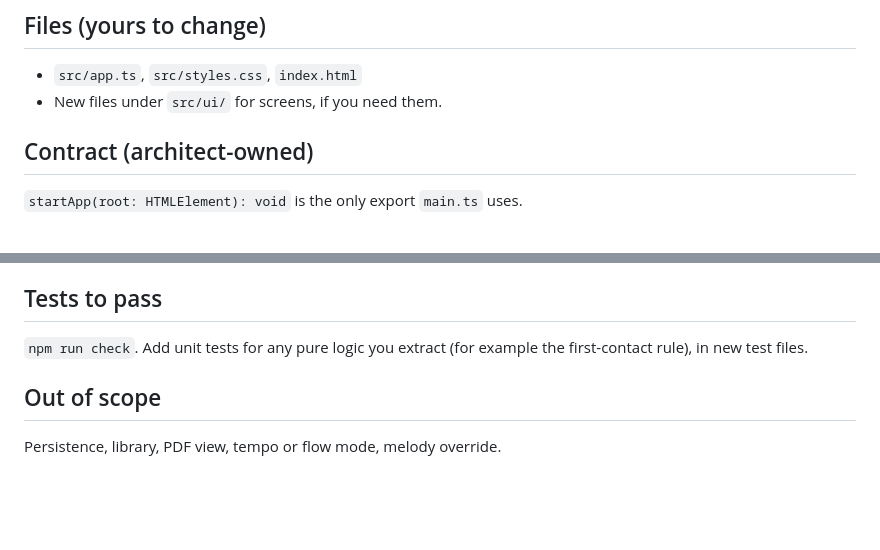
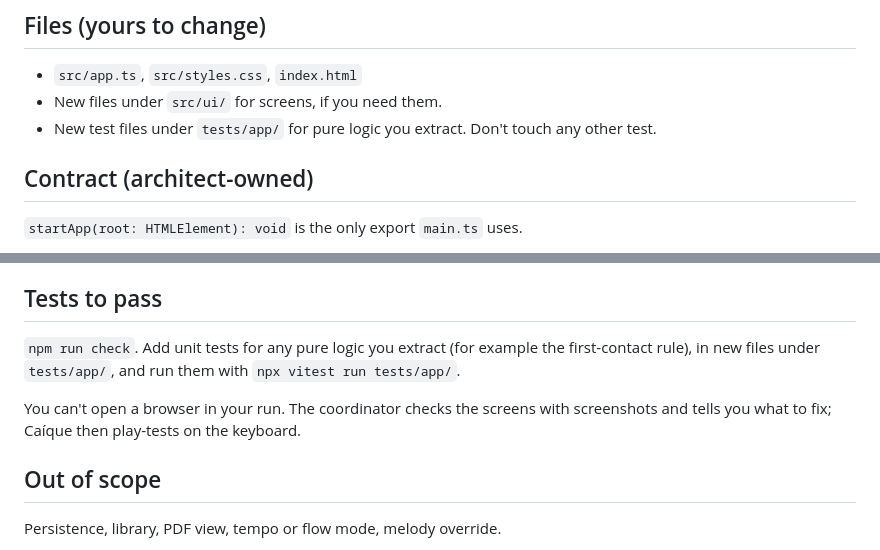
Before and after one commit to caiquelira/virtuoso, a Markdown page: docs/tasks/T08-first-slice.md, 2 parts joined by grey strips. GitHub-like rendering; blank space fills up the shorter version.

Commit message:
T08: give its new tests a folder of their own
Agents may only write where their task says, so T08's extracted-logic tests go under
tests/app/. Also say how the screens get checked.

Co-Authored-By: Claude Opus 5.5 <noreply@anthropic.com>
Claude-Session: https://claude.ai/code/session_01TG8ovZHHuwPiqvKd8JLUzd

```diff
--- a/docs/tasks/T08-first-slice.md
+++ b/docs/tasks/T08-first-slice.md
@@ -18,6 +18,7 @@ adaptive hints, voicing marks and an end-of-range summary. This completes milest
 
 - `src/app.ts`, `src/styles.css`, `index.html`
 - New files under `src/ui/` for screens, if you need them.
+- New test files under `tests/app/` for pure logic you extract. Don't touch any other test.
 
 ## Contract (architect-owned)
 
@@ -58,7 +59,10 @@ adaptive hints, voicing marks and an end-of-range summary. This completes milest
 ## Tests to pass
 
 `npm run check`. Add unit tests for any pure logic you extract (for example the first-contact
-rule), in new test files.
+rule), in new files under `tests/app/`, and run them with `npx vitest run tests/app/`.
+
+You can't open a browser in your run. The coordinator checks the screens with screenshots and
+tells you what to fix; Caíque then play-tests on the keyboard.
 
 ## Out of scope
 
```
